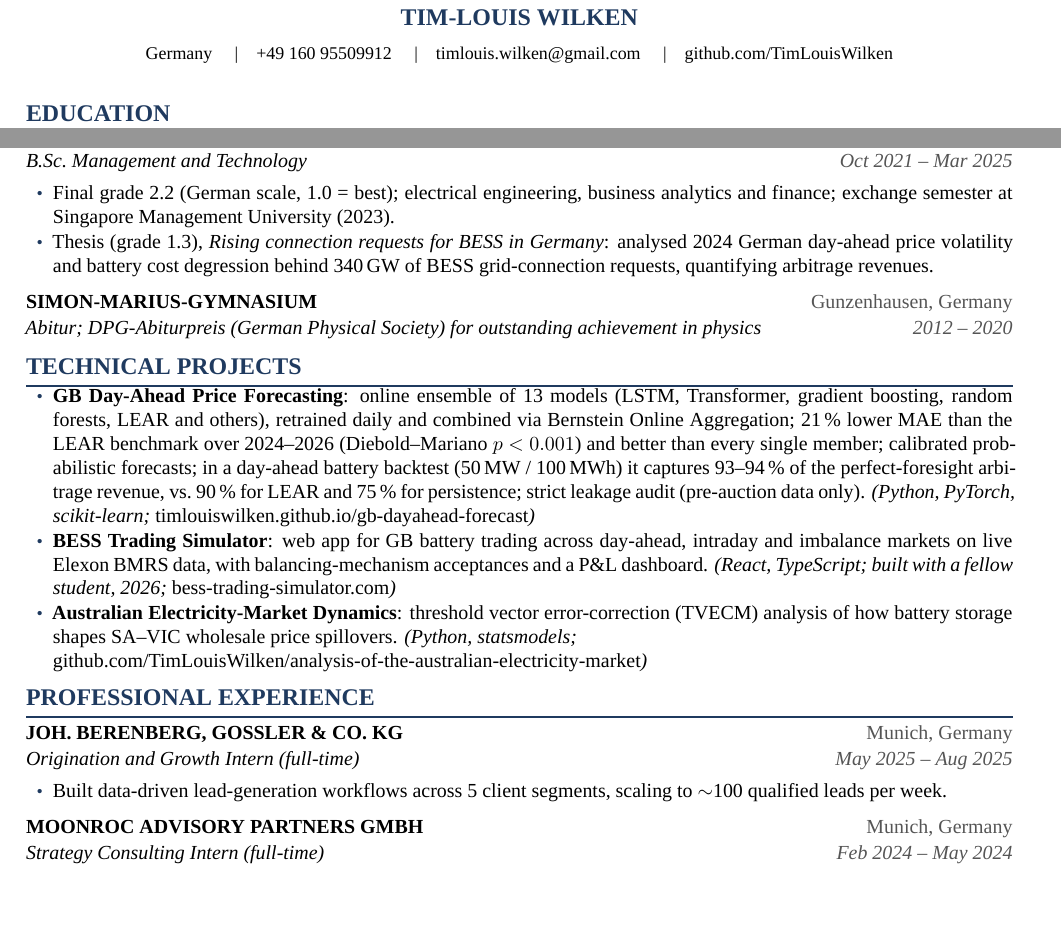
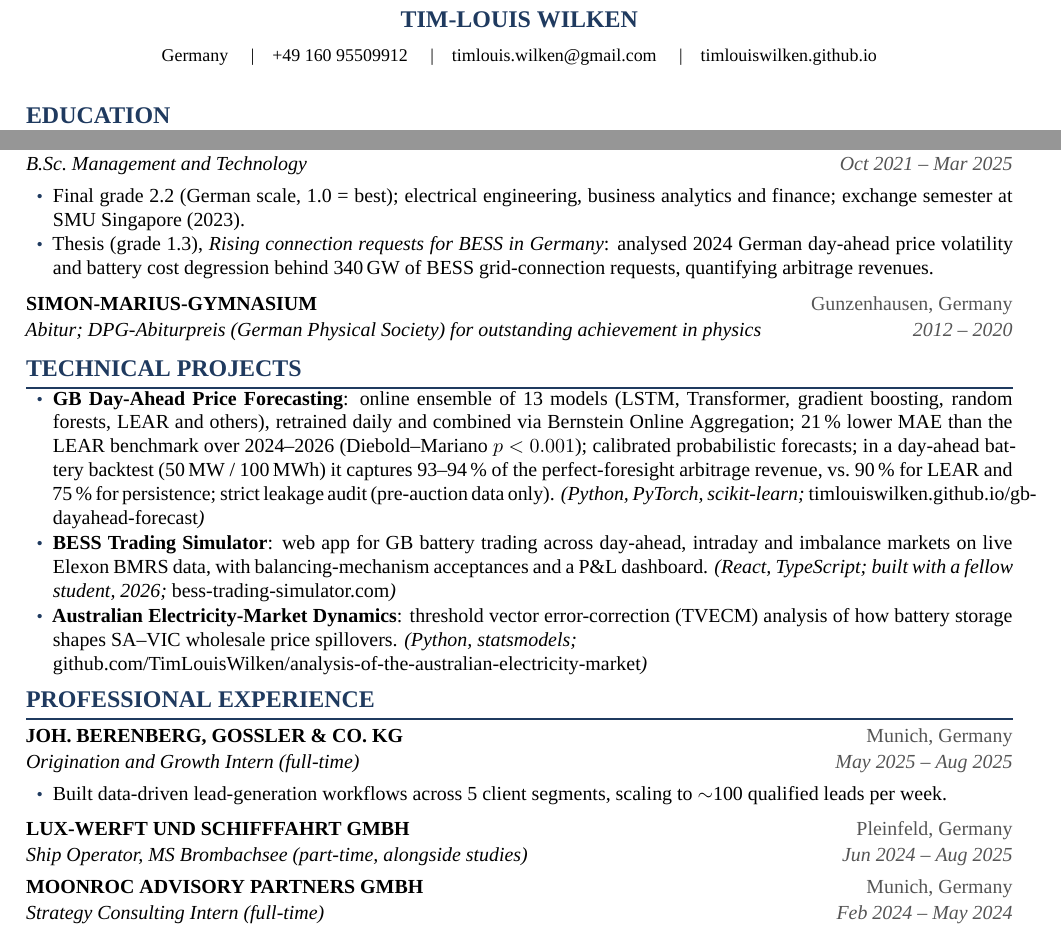
Before and after one commit to TimLouisWilken/TimLouisWilken.github.io, a LaTeX CV (cv_src/cv.tex): two parts of the page before the commit and two parts of page 1 of 2 after it, joined at a grey line, cut so that both start at the same text, the shorter picture padded with empty space. Compiled offline with XeLaTeX; a missing font is replaced by an installed copy or a similar font.

Commit message:
CV: add ship operator role and website link
Co-Authored-By: Claude Fable 5.1 <noreply@anthropic.com>

```diff
--- a/cv_src/cv.tex
+++ b/cv_src/cv.tex
@@ -11,7 +11,7 @@
   ItalicFont     = {Times New Roman Italic},
   BoldItalicFont = {Times New Roman Bold Italic}
 ]
-\usepackage[a4paper,top=1.0cm,bottom=0.8cm,left=1.8cm,right=1.8cm]{geometry}
+\usepackage[a4paper,top=0.9cm,bottom=0.7cm,left=1.8cm,right=1.8cm]{geometry}
 \usepackage{titlesec}
 \usepackage{enumitem}
 \usepackage{xcolor}
@@ -58,7 +58,7 @@
     Germany \quad\textbar\quad
     +49 160 95509912 \quad\textbar\quad
     \href{mailto:timlouis.wilken@gmail.com}{timlouis.wilken@gmail.com} \quad\textbar\quad
-    \href{https://github.com/TimLouisWilken}{github.com/TimLouisWilken}
+    \href{https://timlouiswilken.github.io}{timlouiswilken.github.io}
   }
 \end{center}
 \vspace{2pt}
@@ -76,7 +76,7 @@
 \entry{TECHNICAL UNIVERSITY OF MUNICH (TUM)}{Munich, Germany}
       {B.Sc.\ Management and Technology}{Oct 2021 -- Mar 2025}
 \begin{pts}
-  \item Final grade 2.2 (German scale, 1.0 = best); electrical engineering, business analytics and finance; exchange semester at Singapore Management University (2023).
+  \item Final grade 2.2 (German scale, 1.0 = best); electrical engineering, business analytics and finance; exchange semester at SMU Singapore (2023).
   \item Thesis (grade 1.3), \textit{Rising connection requests for BESS in Germany}: analysed 2024 German day-ahead price volatility and battery cost degression behind 340\,GW of BESS grid-connection requests, quantifying arbitrage revenues.
 \end{pts}
 
@@ -86,7 +86,7 @@
 %==============================================================================
 \section{Technical Projects}
 \begin{pts}
-  \item \textbf{GB Day-Ahead Price Forecasting}: online ensemble of 13 models (LSTM, Transformer, gradient boosting, random forests, LEAR and others), retrained daily and combined via Bernstein Online Aggregation; 21\,\% lower MAE than the LEAR benchmark over 2024--2026 (Diebold--Mariano \mbox{$p < 0.001$}) and better than every single member; calibrated probabilistic forecasts; in a day-ahead battery backtest (50\,MW / 100\,MWh) it captures 93--94\,\% of the perfect-foresight arbitrage revenue, vs.\ 90\,\% for LEAR and 75\,\% for persistence; strict leakage audit (pre-auction data only). \textit{(Python, PyTorch, scikit-learn;} \href{https://timlouiswilken.github.io/gb-dayahead-forecast/}{timlouiswilken.github.io/gb-dayahead-forecast}\textit{)}
+  \item \textbf{GB Day-Ahead Price Forecasting}: online ensemble of 13 models (LSTM, Transformer, gradient boosting, random forests, LEAR and others), retrained daily and combined via Bernstein Online Aggregation; 21\,\% lower MAE than the LEAR benchmark over 2024--2026 (Diebold--Mariano \mbox{$p < 0.001$}); calibrated probabilistic forecasts; in a day-ahead battery backtest (50\,MW / 100\,MWh) it captures 93--94\,\% of the perfect-foresight arbitrage revenue, vs.\ 90\,\% for LEAR and 75\,\% for persistence; strict leakage audit (pre-auction data only). \textit{(Python, PyTorch, scikit-learn;} \href{https://timlouiswilken.github.io/gb-dayahead-forecast/}{timlouiswilken.github.io/gb-dayahead-forecast}\textit{)}
   \item \textbf{BESS Trading Simulator}: web app for GB battery trading across day-ahead, intraday and imbalance markets on live Elexon BMRS data, with balancing-mechanism acceptances and a P\&L dashboard. \textit{(React, TypeScript; built with a fellow student, 2026;} \href{https://bess-trading-simulator.com}{bess-trading-simulator.com}\textit{)}
   \item \textbf{Australian Electricity-Market Dynamics}: threshold vector error-correction (TVECM) analysis of how battery storage shapes SA--VIC wholesale price spillovers. \textit{(Python, statsmodels;}\newline\href{https://github.com/TimLouisWilken/analysis-of-the-australian-electricity-market}{github.com/TimLouisWilken/analysis-of-the-australian-electricity-market}\textit{)}
 \end{pts}
@@ -99,6 +99,9 @@
 \begin{pts}
   \item Built data-driven lead-generation workflows across 5 client segments, scaling to $\sim$100 qualified leads per week.
 \end{pts}
+
+\entry{LUX-WERFT UND SCHIFFFAHRT GMBH}{Pleinfeld, Germany}
+      {Ship Operator, MS Brombachsee (part-time, alongside studies)}{Jun 2024 -- Aug 2025}
 
 \entry{MOONROC ADVISORY PARTNERS GMBH}{Munich, Germany}
       {Strategy Consulting Intern (full-time)}{Feb 2024 -- May 2024}
```
Also changed, not shown: cv.pdf, cv_src/cv.pdf.
